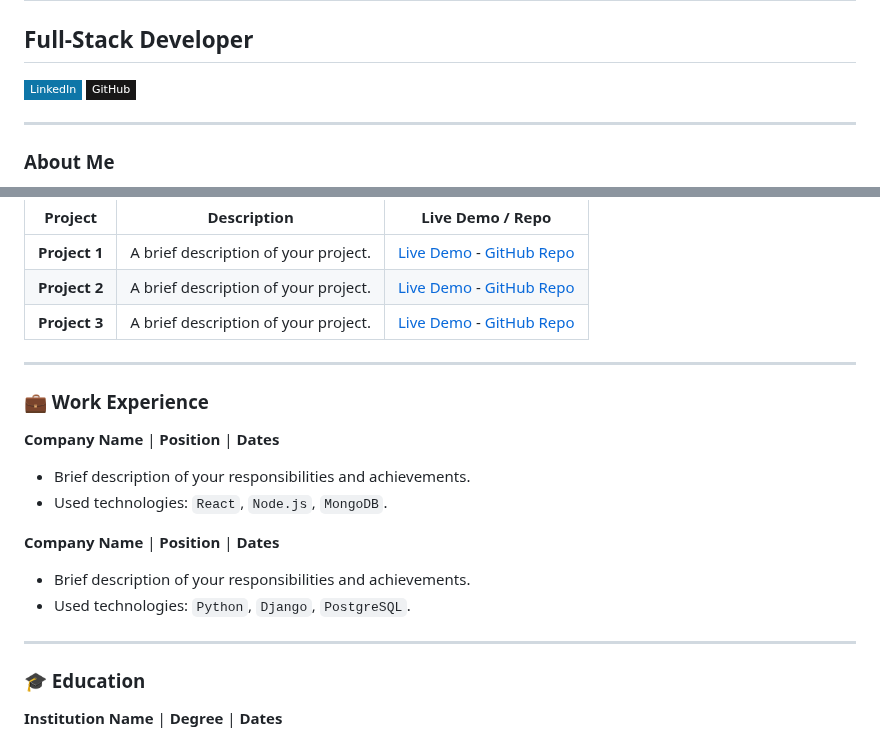
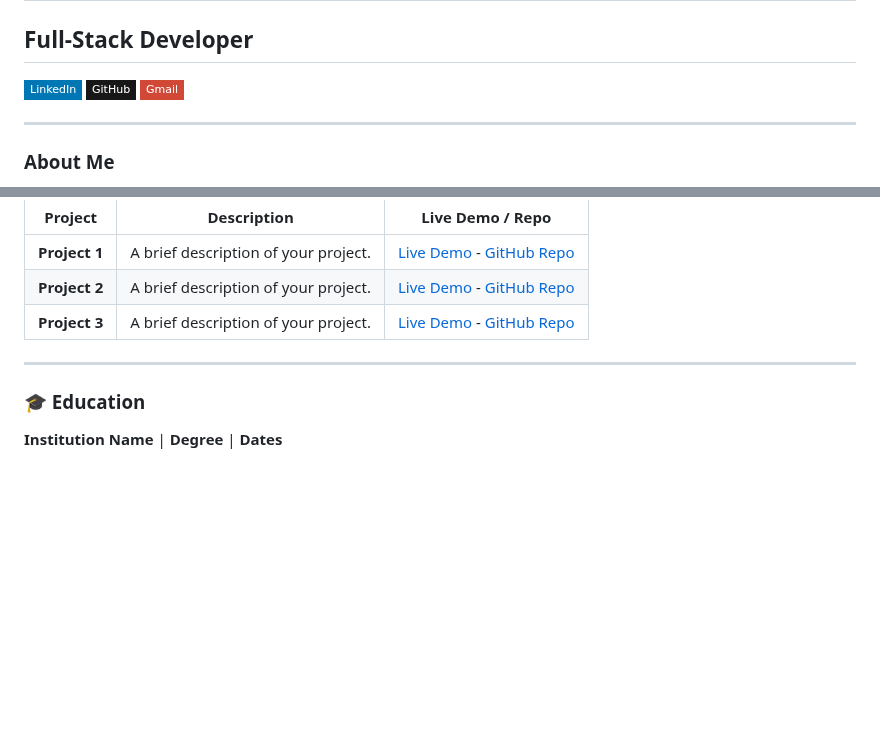
Before and after one commit to DavidValenciaX/DavidValenciaX, a Markdown page: README.md, 2 parts joined by grey strips. GitHub-like rendering; badges without logos; blank space fills up the shorter version.

Commit message:
Update README.md to enhance badge layout by adding a Gmail badge and removing the work experience section for a cleaner presentation

```diff
--- a/README.md
+++ b/README.md
@@ -2,8 +2,7 @@
 
 ## Full-Stack Developer
 
-[![Linkedin Badge](https://img.shields.io/badge/-LinkedIn-0e76a8?style=flat-square&logo=linkedin&logoColor=white)](https://www.linkedin.com/in/oscar-david-valencia-alvarez-3b26321a3/)
-[![GitHub Badge](https://img.shields.io/badge/-GitHub-181717?style=flat-square&logo=github&logoColor=white)](https://github.com/DavidValenciaX)
+[![LinkedIn](https://img.shields.io/badge/LinkedIn-0077B5?style=flat-square&logo=linkedin&logoColor=white)](https://www.linkedin.com/in/oscar-david-valencia-alvarez-3b26321a3/) [![GitHub Badge](https://img.shields.io/badge/-GitHub-181717?style=flat-square&logo=github&logoColor=white)](https://github.com/DavidValenciaX) [![Gmail](https://img.shields.io/badge/Gmail-D14836?style=flat-square&logo=gmail&logoColor=white)](mailto:davidvalencia0526@gmail.com)
 
 ---
 
@@ -39,20 +38,6 @@ I am a Software Engineering student at **Universidad Surcolombiana**, passionate
 
 ---
 
-### 💼 Work Experience
-
-**Company Name** | **Position** | **Dates**
-
-- Brief description of your responsibilities and achievements.
-- Used technologies: `React`, `Node.js`, `MongoDB`.
-
-**Company Name** | **Position** | **Dates**
-
-- Brief description of your responsibilities and achievements.
-- Used technologies: `Python`, `Django`, `PostgreSQL`.
-
----
-
 ### 🎓 Education
 
 **Institution Name** | **Degree** | **Dates**
```
